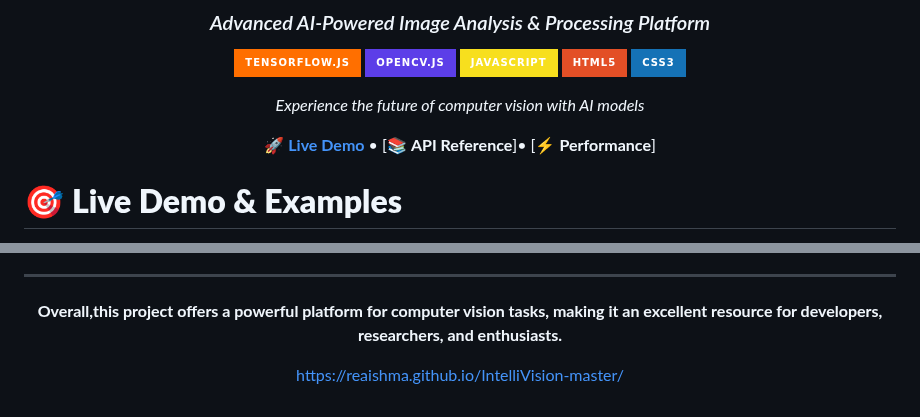
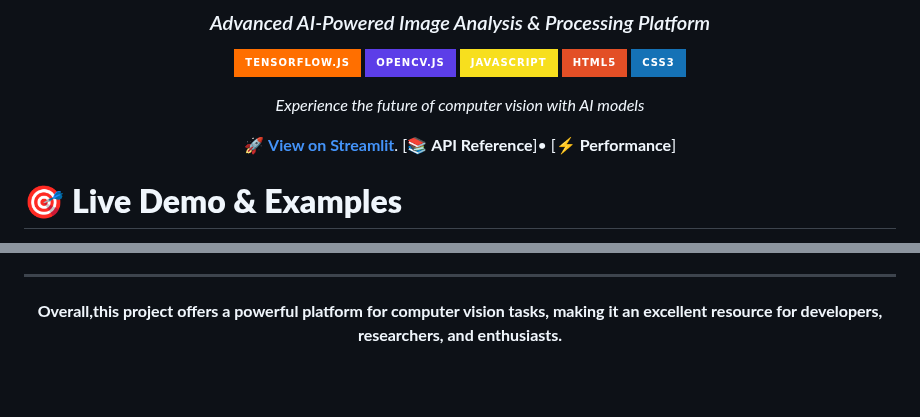
Before and after one commit to Reaishma/IntelliVision-master, a Markdown page: Readme.md, 2 parts joined by grey strips. Drawn GitHub-style; badges without logos; blank space fills up the shorter version.

```diff
--- a/Readme.md
+++ b/Readme.md
@@ -14,7 +14,7 @@
 
 *Experience the future of computer vision with  AI models*
 
-[🚀 **Live Demo**](https://reaishma.github.io/IntelliVision-master/) • [📚 **API Reference**]• [⚡ **Performance**]
+[🚀 **View on Streamlit**](https://intellivision-master-actmkjaab2j5xj8hu8295t.streamlit.app/). [📚 **API Reference**]• [⚡ **Performance**]
 
 </div>
 
@@ -420,6 +420,3 @@ ___
 -----
 
 **Overall,this project offers a powerful platform for computer vision tasks, making it an excellent resource for developers, researchers, and enthusiasts.**
-
-
-https://reaishma.github.io/IntelliVision-master/
```
